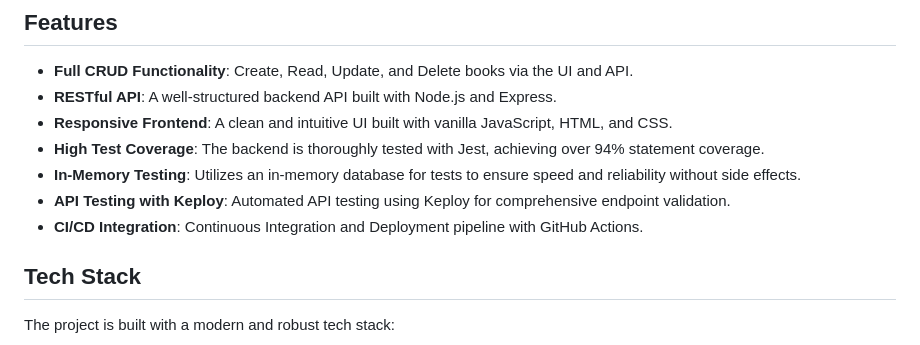
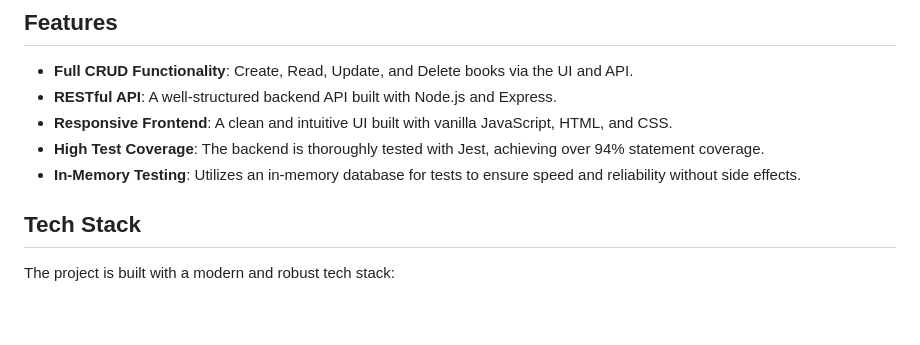
Before and after one commit to ShelkeKishor/book-catalog-api, a Markdown page: README.md, the part around the change printed below. Rendered like a GitHub page; blank space fills up the shorter version.

Commit message:
Remove CI/CD references from README

```diff
--- a/README.md
+++ b/README.md
@@ -16,8 +13,6 @@ A simple but elegant full-stack application for managing a book collection, buil
 -   **Responsive Frontend**: A clean and intuitive UI built with vanilla JavaScript, HTML, and CSS.
 -   **High Test Coverage**: The backend is thoroughly tested with Jest, achieving over 94% statement coverage.
 -   **In-Memory Testing**: Utilizes an in-memory database for tests to ensure speed and reliability without side effects.
--   **API Testing with Keploy**: Automated API testing using Keploy for comprehensive endpoint validation.
--   **CI/CD Integration**: Continuous Integration and Deployment pipeline with GitHub Actions.
 
 ## Tech Stack
 
```
Also changed, not shown: other parts of README.md (+0 -3 lines).
